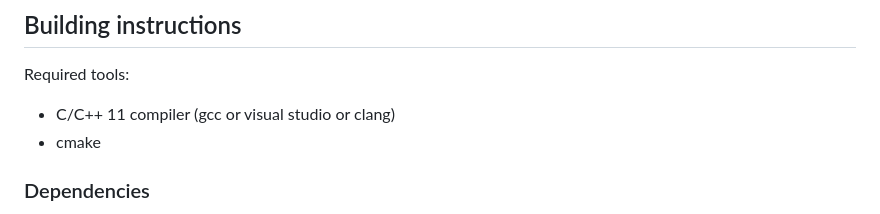
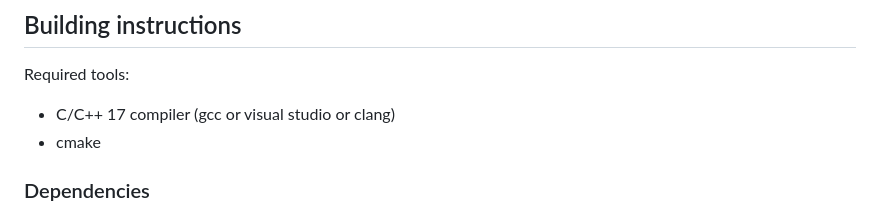
Before and after one commit to simogasp/tp4, a Markdown page: BUILD.md, the part around the change. GitHub-like rendering.

Commit message:
[doc] c++ 17 needed now

```diff
--- a/BUILD.md
+++ b/BUILD.md
@@ -3,7 +3,7 @@
 ## Building instructions
 
 Required tools:
-* C/C++ 11 compiler (gcc or visual studio or clang)
+* C/C++ 17 compiler (gcc or visual studio or clang)
 * cmake
 
 
```
